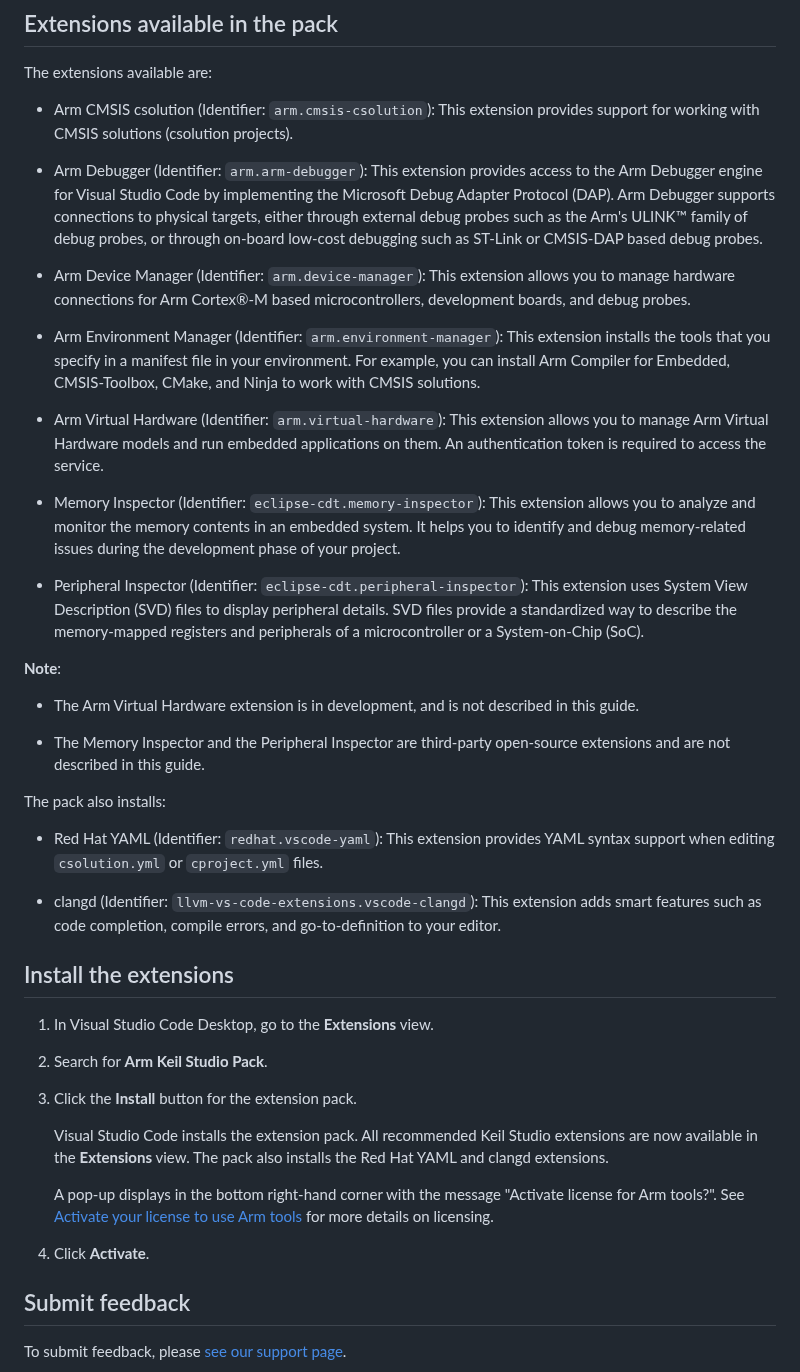
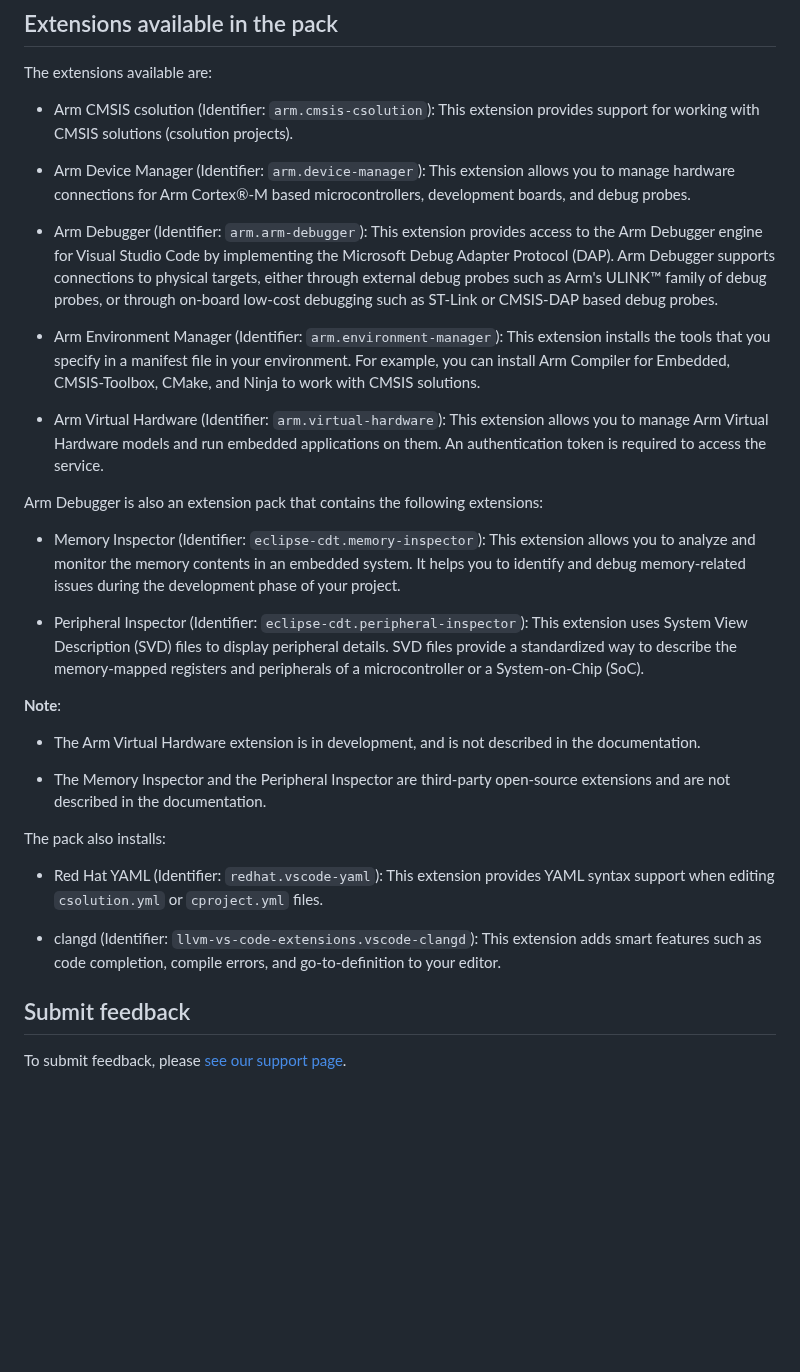
Before and after one commit to ARM-software/vscode-keil-studio-pack, a Markdown page: README.md, the part around the change. Drawn GitHub-style; blank space fills up the shorter version.

Commit message:
Update file(s) from Arm-Debug/vscode-keil-studio-pack

```diff
--- a/README.md
+++ b/README.md
@@ -22,13 +22,15 @@ The extensions available are:
 
 - Arm CMSIS csolution (Identifier: `arm.cmsis-csolution`): This extension provides support for working with CMSIS solutions (csolution projects).
 
-- Arm Debugger (Identifier: `arm.arm-debugger`): This extension provides access to the Arm Debugger engine for Visual Studio Code by implementing the Microsoft Debug Adapter Protocol (DAP). Arm Debugger supports connections to physical targets, either through external debug probes such as the Arm's ULINK™ family of debug probes, or through on-board low-cost debugging such as ST-Link or CMSIS-DAP based debug probes.
+- Arm Device Manager (Identifier: `arm.device-manager`): This extension allows you to manage hardware connections for Arm Cortex®-M based microcontrollers, development boards, and debug probes.
 
-- Arm Device Manager (Identifier: `arm.device-manager`): This extension allows you to manage hardware connections for Arm Cortex®-M based microcontrollers, development boards, and debug probes.
+- Arm Debugger (Identifier: `arm.arm-debugger`): This extension provides access to the Arm Debugger engine for Visual Studio Code by implementing the Microsoft Debug Adapter Protocol (DAP). Arm Debugger supports connections to physical targets, either through external debug probes such as Arm's ULINK™ family of debug probes, or through on-board low-cost debugging such as ST-Link or CMSIS-DAP based debug probes.
 
 - Arm Environment Manager (Identifier: `arm.environment-manager`): This extension installs the tools that you specify in a manifest file in your environment. For example, you can install Arm Compiler for Embedded, CMSIS-Toolbox, CMake, and Ninja to work with CMSIS solutions.
 
 - Arm Virtual Hardware (Identifier: `arm.virtual-hardware`): This extension allows you to manage Arm Virtual Hardware models and run embedded applications on them. An authentication token is required to access the service.
+
+Arm Debugger is also an extension pack that contains the following extensions:
 
 - Memory Inspector (Identifier: `eclipse-cdt.memory-inspector`): This extension allows you to analyze and monitor the memory contents in an embedded system. It helps you to identify and debug memory-related issues during the development phase of your project.
 
@@ -36,30 +38,15 @@ The extensions available are:
 
 **Note**:
 
-- The Arm Virtual Hardware extension is in development, and is not described in this guide.
+- The Arm Virtual Hardware extension is in development, and is not described in the documentation.
 
-- The Memory Inspector and the Peripheral Inspector are third-party open-source extensions and are not described in this guide.
+- The Memory Inspector and the Peripheral Inspector are third-party open-source extensions and are not described in the documentation.
 
 The pack also installs:
 
 - Red Hat YAML (Identifier: `redhat.vscode-yaml`): This extension provides YAML syntax support when editing `csolution.yml` or `cproject.yml` files.
 
 - clangd (Identifier: `llvm-vs-code-extensions.vscode-clangd`): This extension adds smart features such as code completion, compile errors, and go-to-definition to your editor.
-
-## Install the extensions
-
-1. In Visual Studio Code Desktop, go to the **Extensions** view.
-
-1. Search for **Arm Keil Studio Pack**.
-
-1. Click the **Install** button for the extension pack.
-
-    Visual Studio Code installs the extension pack.
-    All recommended Keil Studio extensions are now available in the **Extensions** view. The pack also installs the Red Hat YAML and clangd extensions.
-
-    A pop-up displays in the bottom right-hand corner with the message "Activate license for Arm tools?". See [Activate your license to use Arm tools](https://developer.arm.com/documentation/108029/latest/Activate-your-license-to-use-Arm-tools) for more details on licensing.
-
-1. Click **Activate**.
 
 ## Submit feedback
 
```
